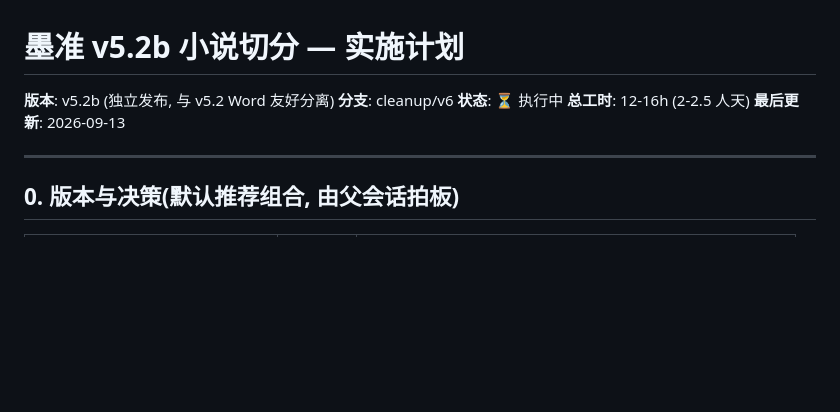
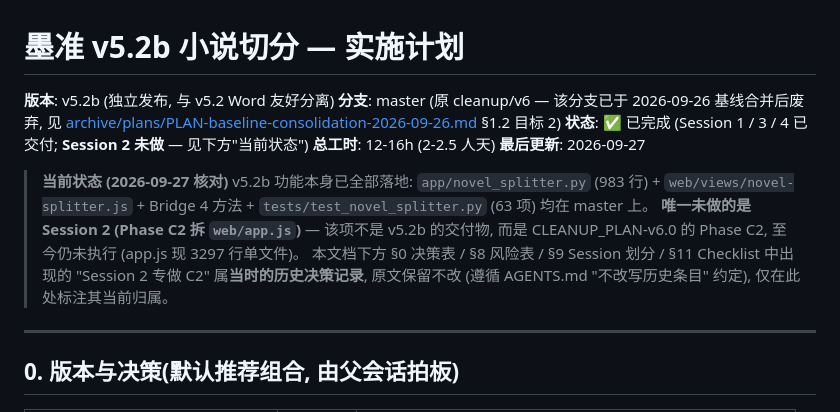
Before and after one commit to mojingjing-git/mozhun, a Markdown page: docs/PLAN-splitter-v5.2b.md, the part around the change. GitHub-like rendering; blank space fills up the shorter version.

Commit message:
docs(repo): 回填 cleanup/v6 废弃状态 + CLEANUP_PLAN 陈旧 phase 状态
- PLAN-splitter-v5.2b: 分支标注 cleanup/v6 -> master; 状态 ⏳执行中 -> ✅已完成
  (Session 2/C2 拆 app.js 明确标注未做并移交 CLEANUP_PLAN Phase C2);
  正文历史决策记录原文保留 (遵循 AGENTS.md 不改写历史条目约定)
- CLEANUP_PLAN-v6.0: 归档头补 cleanup/v6 废弃说明 (严格祖先 + ea187e8 第一父
  + 已有备份 tag backup/pre-consolidation-cleanup-v6-20260926);
  C0/C1 状态行从 🟡进行中/⬜待执行 回填为 ✅完成 (commit 9e0c0a4)

零代码改动。

```diff
--- a/docs/PLAN-splitter-v5.2b.md
+++ b/docs/PLAN-splitter-v5.2b.md
@@ -1,10 +1,18 @@
 # 墨准 v5.2b 小说切分 — 实施计划
 
 **版本**: v5.2b (独立发布, 与 v5.2 Word 友好分离)
-**分支**: cleanup/v6
-**状态**: ⏳ 执行中
+**分支**: master (原 cleanup/v6 — 该分支已于 2026-09-26 基线合并后废弃, 见 [archive/plans/PLAN-baseline-consolidation-2026-09-26.md](archive/plans/PLAN-baseline-consolidation-2026-09-26.md) §1.2 目标 2)
+**状态**: ✅ 已完成 (Session 1 / 3 / 4 已交付; **Session 2 未做** — 见下方"当前状态")
 **总工时**: 12-16h (2-2.5 人天)
-**最后更新**: 2026-09-13
+**最后更新**: 2026-09-27
+
+> **当前状态 (2026-09-27 核对)**
+> v5.2b 功能本身已全部落地: `app/novel_splitter.py` (983 行) + `web/views/novel-splitter.js` + Bridge 4 方法 + `tests/test_novel_splitter.py` (63 项) 均在 master 上。
+> **唯一未做的是 Session 2 (Phase C2 拆 `web/app.js`)** — 该项不是 v5.2b 的交付物,
+> 而是 CLEANUP_PLAN-v6.0 的 Phase C2, 至今仍未执行 (app.js 现 3297 行单文件)。
+> 本文档下方 §0 决策表 / §8 风险表 / §9 Session 划分 / §11 Checklist 中出现的
+> "Session 2 专做 C2" 属**当时的历史决策记录**, 原文保留不改 (遵循 AGENTS.md
+> "不改写历史条目" 约定), 仅在此处标注其当前归属。
 
 ---
 
```
Also changed, not shown: 1 other file.
